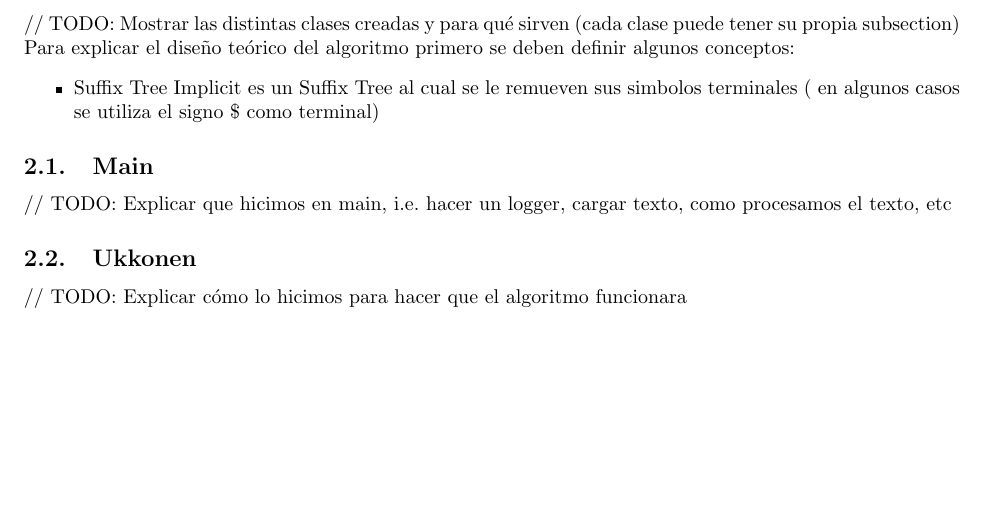
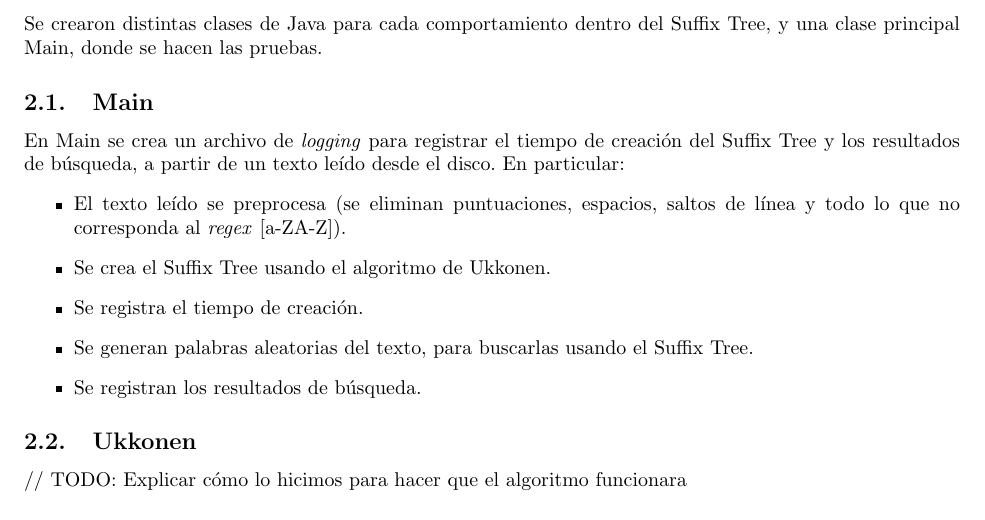
Before and after one commit to gsanhueza/Tarea2Logaritmos, a LaTeX problem sheet (Informe/Informe-Tarea-2.tex): part of page 4 of 8, cut at the place of the change, the shorter picture padded with empty space. Compiled offline with pdfLaTeX.

```diff
--- a/Informe/Informe-Tarea-2.tex
+++ b/Informe/Informe-Tarea-2.tex
@@ -98,16 +98,20 @@
 
 	\section{Diseño Teórico}
 
-	// TODO: Mostrar las distintas clases creadas y para qué sirven (cada clase puede tener su propia subsection)
-
-	Para explicar el diseño teórico del algoritmo primero se deben definir algunos conceptos:
-	\begin{itemize}
-		\item Suffix Tree Implicit es un Suffix Tree al cual se le remueven sus simbolos terminales ( en algunos casos se utiliza el signo \$ como terminal)
-	\end{itemize}
+	Se crearon distintas clases de Java para cada comportamiento dentro del Suffix Tree, y una clase principal Main, donde se hacen las pruebas.
 
 	\subsection{Main}
 
-	// TODO: Explicar que hicimos en main, i.e. hacer un logger, cargar texto, como procesamos el texto, etc
+	En Main se crea un archivo de \textit{logging} para registrar el tiempo de creación del Suffix Tree y los resultados de búsqueda, a partir de un texto leído desde el disco.
+	En particular:
+	\begin{itemize}
+		\item El texto leído se preprocesa (se eliminan puntuaciones, espacios, saltos de línea y todo lo que no corresponda al \textit{regex} [a-ZA-Z]).
+		\item Se crea el Suffix Tree usando el algoritmo de Ukkonen.
+		\item Se registra el tiempo de creación.
+		\item Se generan palabras aleatorias del texto, para buscarlas usando el Suffix Tree.
+		\item Se registran los resultados de búsqueda.
+	\end{itemize}
+
 
 	\subsection{Ukkonen}
 
```
Also changed, not shown: Informe/Informe-Tarea-2.pdf, Informe/Informe-Tarea-2.tex (18 more changed lines), 9 other files.
